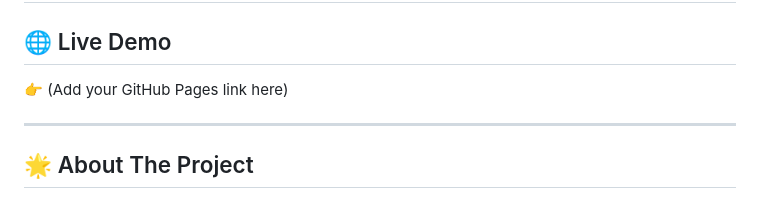
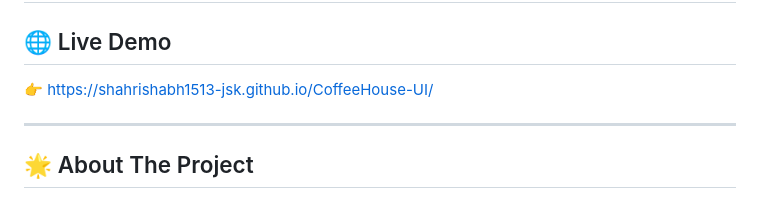
Before and after one commit to shahrishabh1513-jsk/CoffeeHouse-UI, a Markdown page: README.md, the part around the change. GitHub-like rendering.

```diff
--- a/README.md
+++ b/README.md
@@ -1,7 +1,7 @@
 # ☕ CoffeeHouse-UI – Modern Coffee Shop Website
 
 ## 🌐 Live Demo
-👉 (Add your GitHub Pages link here)
+👉 https://shahrishabh1513-jsk.github.io/CoffeeHouse-UI/
 
 ---
 
```
